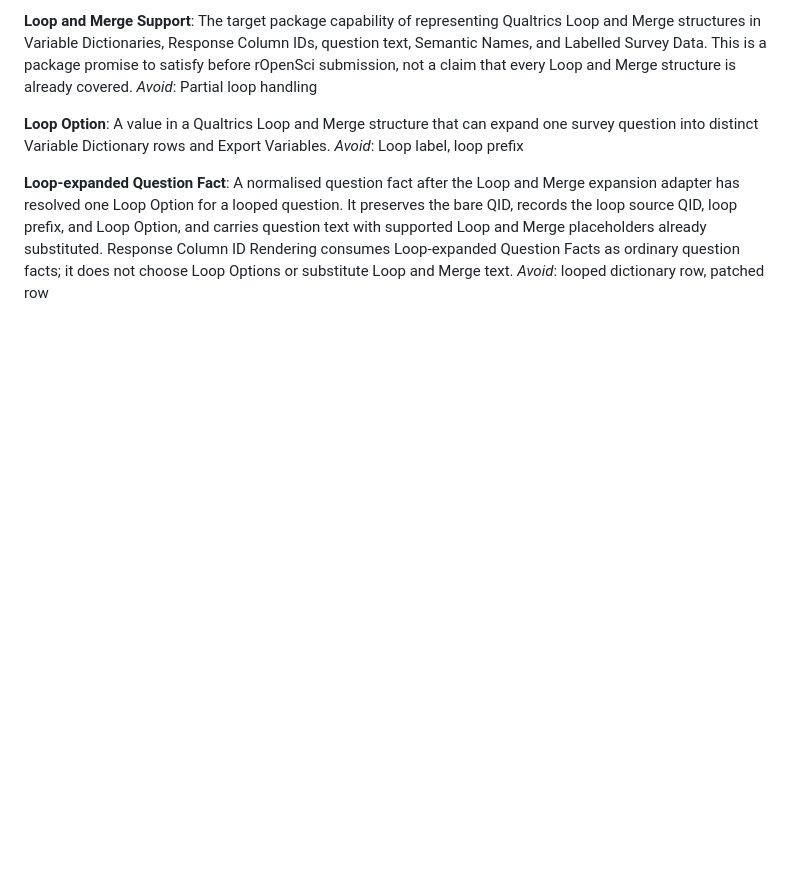
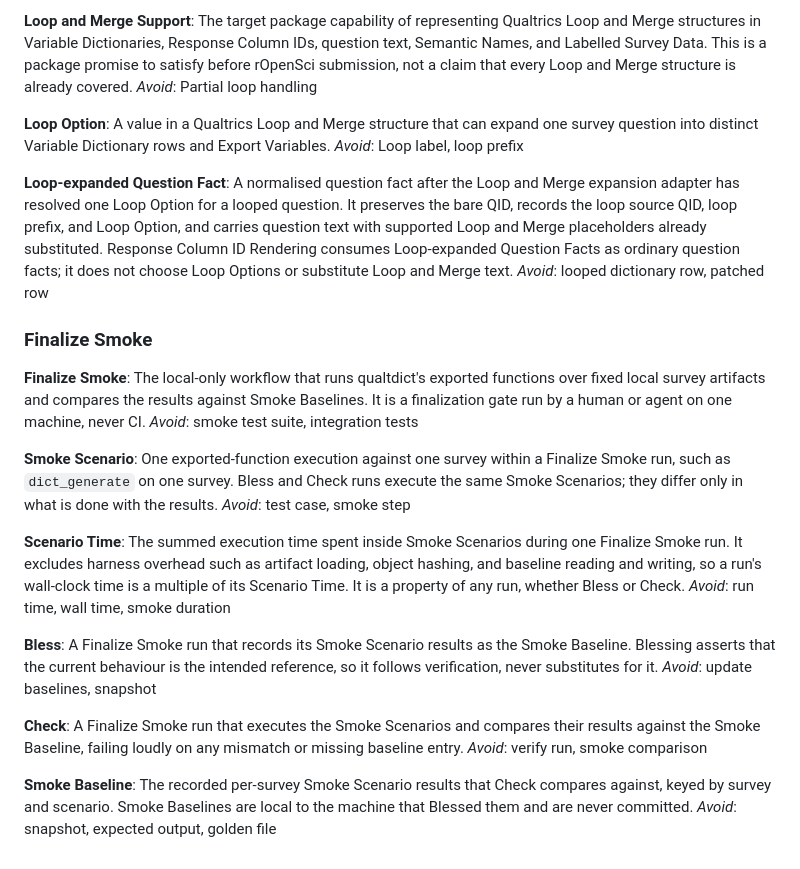
Before and after one commit to lyh970817/qualtdict, a Markdown page: CONTEXT.md, the part around the change. Drawn GitHub-style; blank space fills up the shorter version.

Commit message:
Define the Finalize Smoke language in the glossary

```diff
--- a/CONTEXT.md
+++ b/CONTEXT.md
@@ -259,3 +259,43 @@ text with supported Loop and Merge placeholders already substituted. Response
 Column ID Rendering consumes Loop-expanded Question Facts as ordinary question
 facts; it does not choose Loop Options or substitute Loop and Merge text.
 _Avoid_: looped dictionary row, patched row
+
+### Finalize Smoke
+
+**Finalize Smoke**:
+The local-only workflow that runs qualtdict's exported functions over fixed
+local survey artifacts and compares the results against Smoke Baselines. It is
+a finalization gate run by a human or agent on one machine, never CI.
+_Avoid_: smoke test suite, integration tests
+
+**Smoke Scenario**:
+One exported-function execution against one survey within a Finalize Smoke
+run, such as `dict_generate` on one survey. Bless and Check runs execute the
+same Smoke Scenarios; they differ only in what is done with the results.
+_Avoid_: test case, smoke step
+
+**Scenario Time**:
+The summed execution time spent inside Smoke Scenarios during one Finalize
+Smoke run. It excludes harness overhead such as artifact loading, object
+hashing, and baseline reading and writing, so a run's wall-clock time is a
+multiple of its Scenario Time. It is a property of any run, whether Bless or
+Check.
+_Avoid_: run time, wall time, smoke duration
+
+**Bless**:
+A Finalize Smoke run that records its Smoke Scenario results as the Smoke
+Baseline. Blessing asserts that the current behaviour is the intended
+reference, so it follows verification, never substitutes for it.
+_Avoid_: update baselines, snapshot
+
+**Check**:
+A Finalize Smoke run that executes the Smoke Scenarios and compares their
+results against the Smoke Baseline, failing loudly on any mismatch or missing
+baseline entry.
+_Avoid_: verify run, smoke comparison
+
+**Smoke Baseline**:
+The recorded per-survey Smoke Scenario results that Check compares against,
+keyed by survey and scenario. Smoke Baselines are local to the machine that
+Blessed them and are never committed.
+_Avoid_: snapshot, expected output, golden file
```
